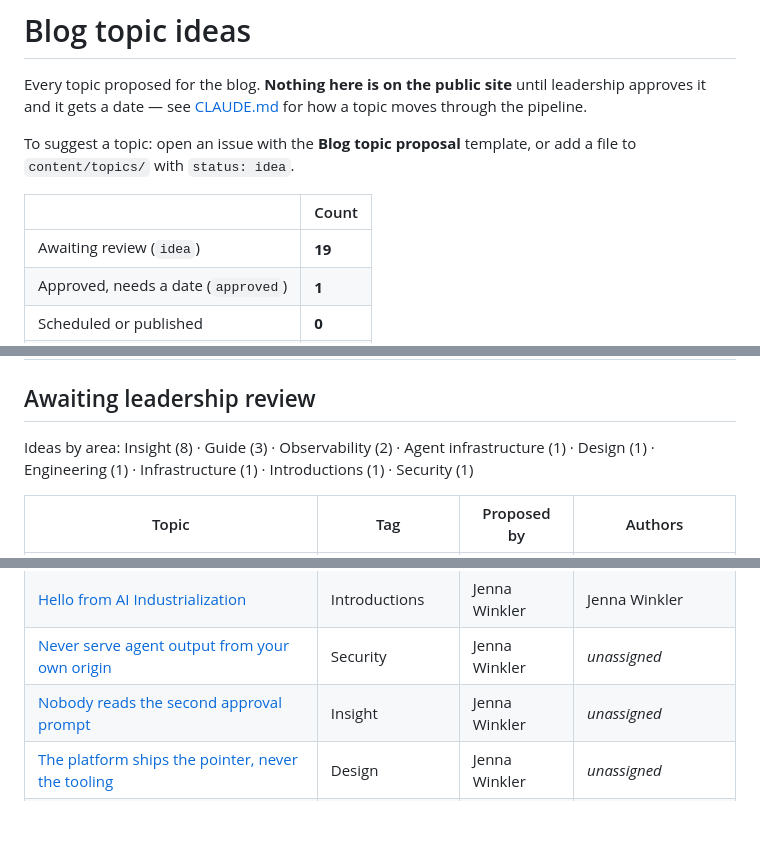
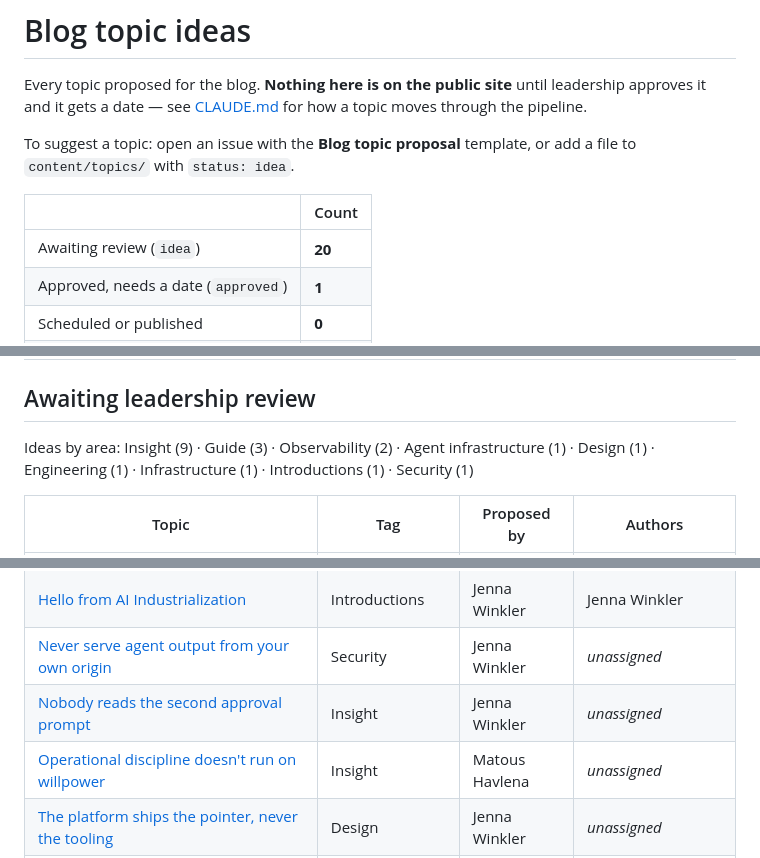
Before and after one commit to dam-agents/ai-industrialization-blog, a Markdown page: IDEAS.md, 3 parts joined by grey strips. Drawn GitHub-style; blank space fills up the shorter version.

Commit message:
Add operational-discipline topic idea from Slack intake

```diff
--- a/IDEAS.md
+++ b/IDEAS.md
@@ -11,7 +11,7 @@ a file to `content/topics/` with `status: idea`.
 
 | | Count |
 |---|---|
-| Awaiting review (`idea`) | **19** |
+| Awaiting review (`idea`) | **20** |
 | Approved, needs a date (`approved`) | **1** |
 | Scheduled or published | **0** |
 | Declined | **0** |
@@ -27,7 +27,7 @@ the [calendar](CALENDAR.md).
 
 ## Awaiting leadership review
 
-Ideas by area: Insight (8) · Guide (3) · Observability (2) · Agent infrastructure (1) · Design (1) · Engineering (1) · Infrastructure (1) · Introductions (1) · Security (1)
+Ideas by area: Insight (9) · Guide (3) · Observability (2) · Agent infrastructure (1) · Design (1) · Engineering (1) · Infrastructure (1) · Introductions (1) · Security (1)
 
 | Topic | Tag | Proposed by | Authors |
 |---|---|---|---|
@@ -39,6 +39,7 @@ Ideas by area: Insight (8) · Guide (3) · Observability (2) · Agent infrastruc
 | [Hello from AI Industrialization](content/topics/hello-from-ai-industrialization.md) | Introductions | Jenna Winkler | Jenna Winkler |
 | [Never serve agent output from your own origin](content/topics/never-serve-agent-output-from-your-own-origin.md) | Security | Jenna Winkler | _unassigned_ |
 | [Nobody reads the second approval prompt](content/topics/nobody-reads-the-second-approval-prompt.md) | Insight | Jenna Winkler | _unassigned_ |
+| [Operational discipline doesn't run on willpower](content/topics/operational-discipline-doesnt-run-on-willpower.md) | Insight | Matous Havlena | _unassigned_ |
 | [The platform ships the pointer, never the tooling](content/topics/platform-ships-the-pointer.md) | Design | Jenna Winkler | _unassigned_ |
 | [Agents made our research reproducible by accident](content/topics/reproducible-by-accident.md) | Insight | Jenna Winkler | _unassigned_ |
 | [A sealed sandbox that still feels like your own machine](content/topics/sealed-sandbox-that-feels-like-your-own-machine.md) | Engineering | Jenna Winkler | _unassigned_ |
```
Also changed, not shown: content/topics/operational-discipline-doesnt-run-on-willpower.md (added, +33 -0 lines).
